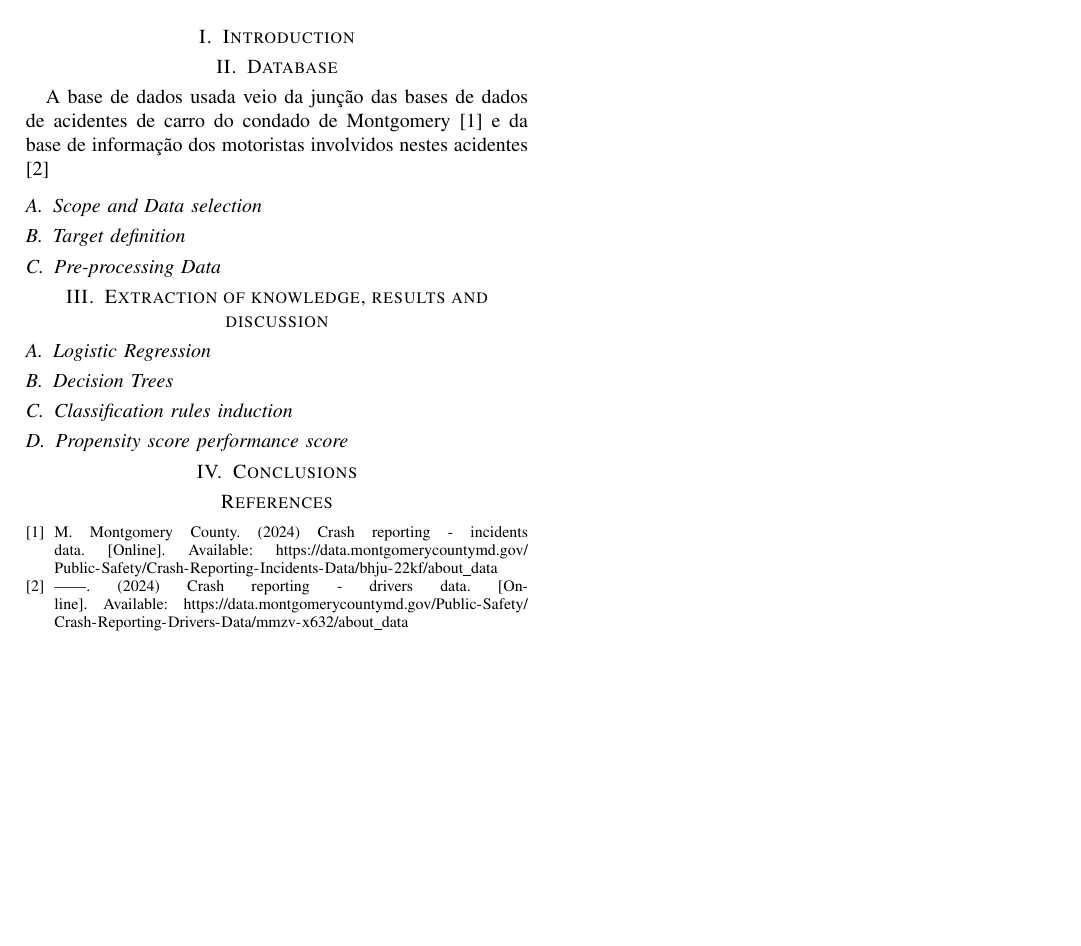
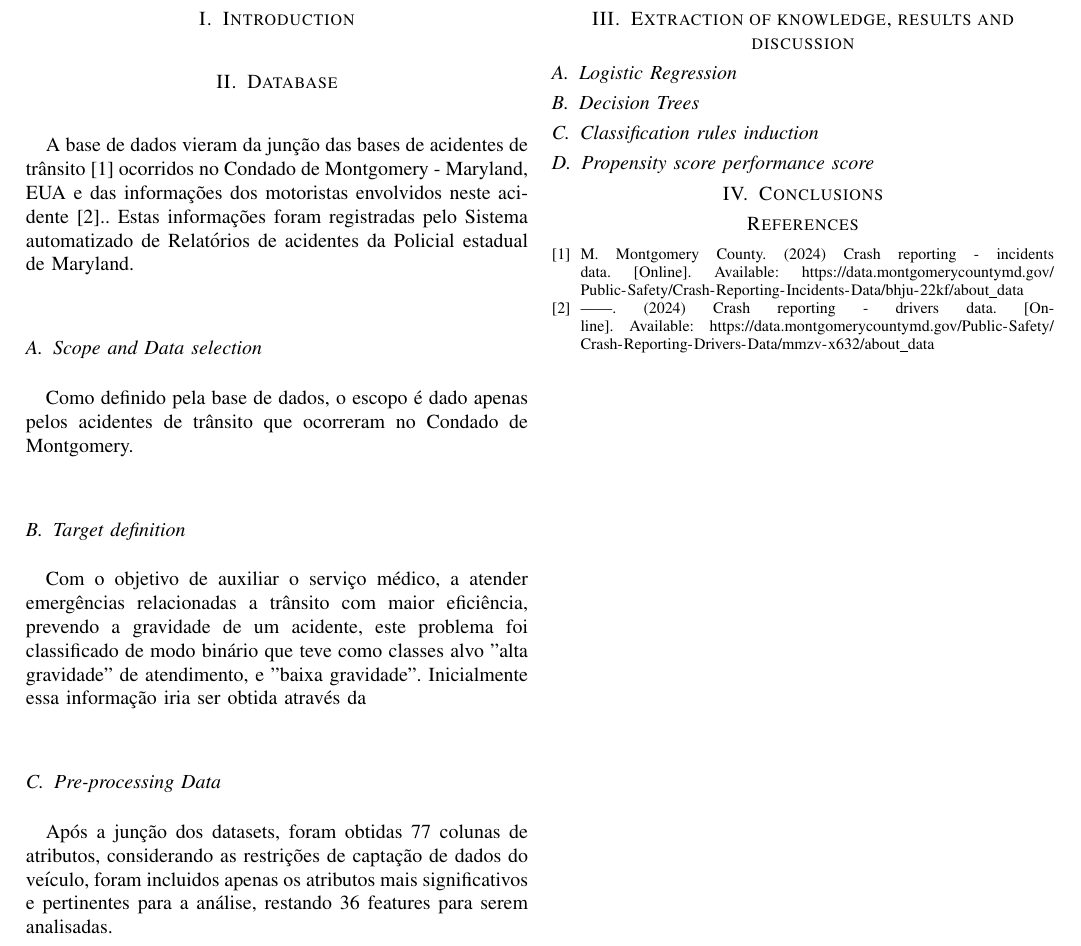
Before and after one commit to aasb2/Mineracao-de-Dados, a LaTeX paper (Relatorio/relatorio.tex): part of the page, cut so that both start at the same text, the shorter picture padded with empty space. Compiled offline with pdfLaTeX.

Commit message:
Add Basic Information about the Dataset

```diff
--- a/Relatorio/relatorio.tex
+++ b/Relatorio/relatorio.tex
@@ -66,12 +66,22 @@ vbmp@cin.ufpe.br}
 
 \section{Database}
 
-A base de dados usada veio da junção das bases de dados de acidentes de carro do condado de Montgomery
-\cite{incidents} e da base de informação dos motoristas involvidos nestes acidentes \cite{drivers}
+A base de dados vieram da junção das bases de acidentes de trânsito\cite{incidents}
+ocorridos no Condado de Montgomery - Maryland, EUA e das informações dos motoristas envolvidos neste acidente\cite{drivers}..
+Estas informações foram registradas pelo Sistema automatizado de Relatórios de acidentes da Policial estadual de Maryland.
 
 \subsection{Scope and Data selection}
+Como definido pela base de dados, o escopo é dado apenas pelos acidentes de trânsito que ocorreram no Condado de Montgomery.
 \subsection{Target definition}
+Com o objetivo de auxiliar o serviço médico, a atender emergências relacionadas a trânsito com maior eficiência,
+prevendo a gravidade de um acidente, este problema foi classificado de modo binário que teve como classes alvo
+"alta gravidade" de atendimento, e "baixa gravidade". Inicialmente essa informação iria ser obtida através da
+
 \subsection{Pre-processing Data}
+% Originalmente planejava-se definir a gravidade do acidente, caso tenha ou não casualidades.
+% O processo foi definido inicia
+Após a junção dos datasets, foram obtidas 77 colunas de atributos, considerando as restrições de captação de dados do veículo,
+foram incluidos apenas os atributos mais significativos e pertinentes para a análise, restando 36 features para serem analisadas.
 
 \section{Extraction of knowledge, results and discussion}
 
```
Also changed, not shown: Relatorio/relatorio.pdf, 3 other files.
